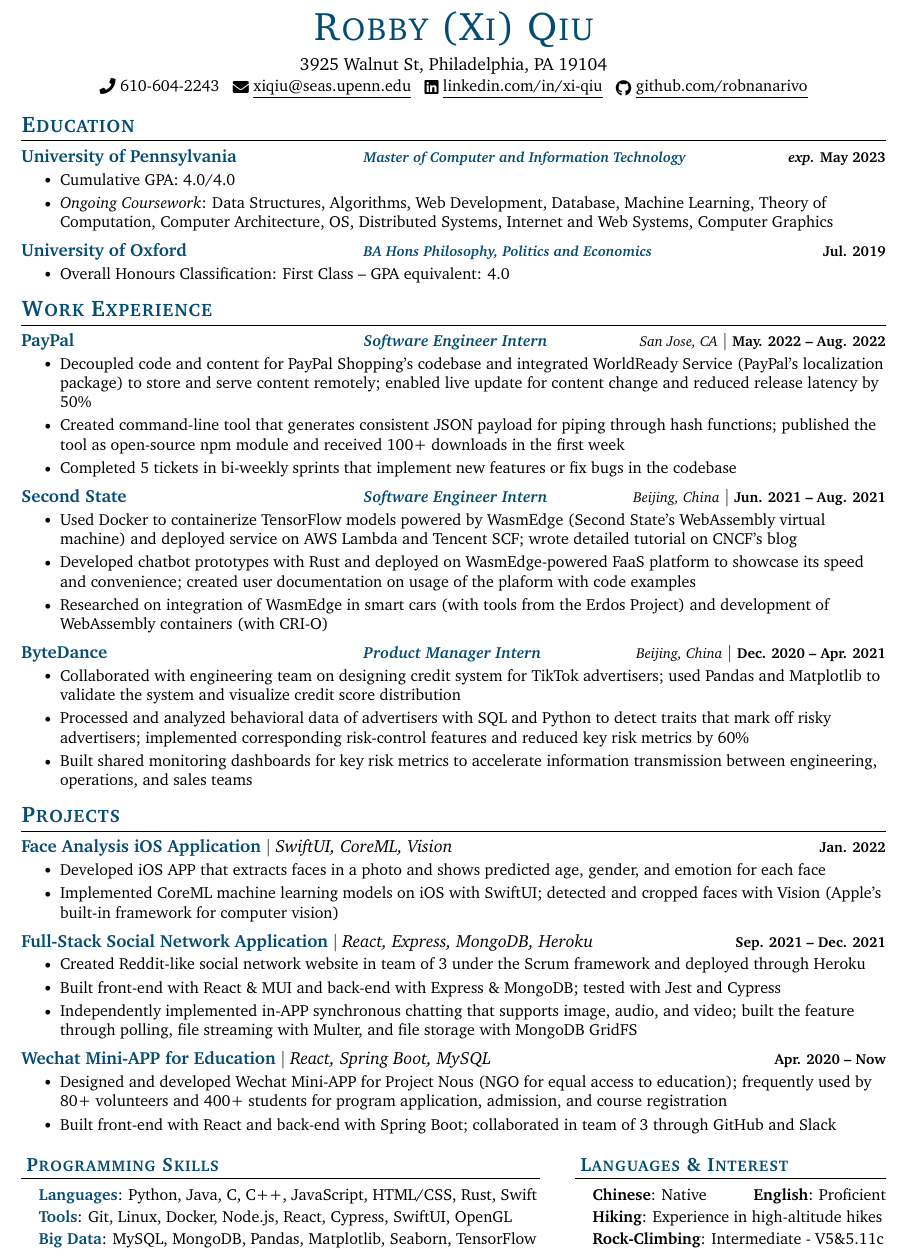
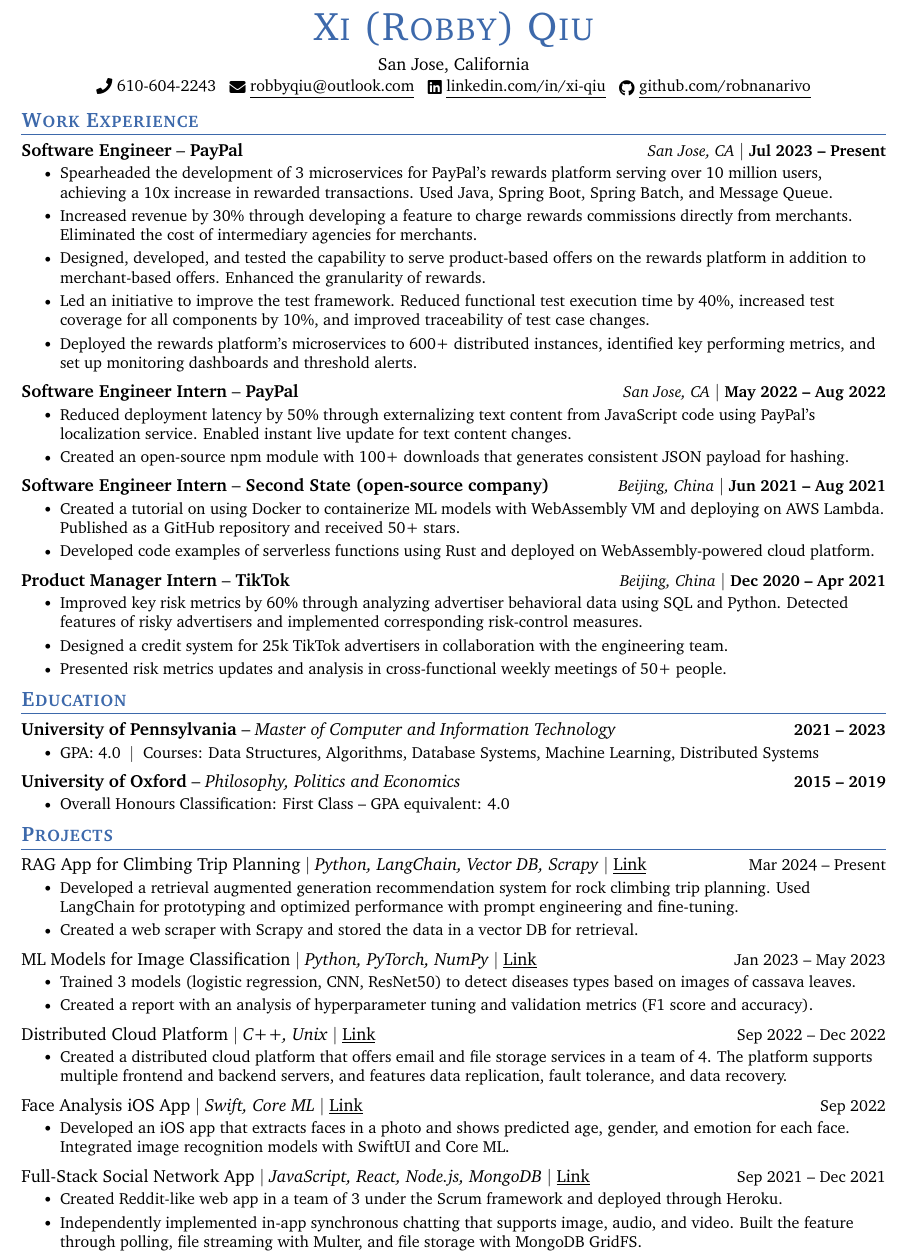
Before and after one commit to robnanarivo/xi-qiu-resume, a LaTeX CV (xi-qiu-resume.tex): part of the page, cut at the place of the change. Compiled offline with pdfLaTeX.

Commit message:
Update resume

```diff
--- a/xi-qiu-resume.tex
+++ b/xi-qiu-resume.tex
@@ -48,7 +48,7 @@
 \addtolength{\oddsidemargin}{-0.6in}
 \addtolength{\evensidemargin}{-0.5in}
 \addtolength{\textwidth}{1.19in}
-\addtolength{\topmargin}{-.6in}
+\addtolength{\topmargin}{-0.6in}
 \addtolength{\textheight}{1.4in}
 
 \urlstyle{same}
@@ -58,10 +58,10 @@
 \setlength{\tabcolsep}{0in}
 
 % Sections formatting
-\definecolor{emph}{RGB}{4,76,116}
+\definecolor{emph}{RGB}{61,105,171}
 \titleformat{\section}{
-  \vspace{-8pt}\color{emph}\scshape\raggedright\fontsize{14}{17}\bfseries
-}{}{0em}{}[\color{black}\titlerule \vspace{-5pt}]
+  \vspace{-8pt}\color{emph}\scshape\raggedright\fontsize{13}{14}\bfseries
+}{}{0em}{}[\color{emph} \titlerule \vspace{-5pt}]
 
 % Ensure that generate pdf is machine readable/ATS parsable
 \pdfgentounicode=1
@@ -127,32 +133,12 @@
 
 \begin{document}
 \begin{center}
-    {\Huge \scshape \color{emph} Robby (Xi) Qiu} \\ \vspace{5pt}
-    3925 Walnut St, Philadelphia, PA 19104 \\ \vspace{1pt}
-    \small \raisebox{-0.1\height}\faPhone\ 610-604-2243 ~ \href{mailto:xiqiu@seas.upenn.edu}{\raisebox{-0.2\height}\faEnvelope\  \underline{xiqiu@seas.upenn.edu}} ~
+    {\Huge \scshape \color{emph} Xi (Robby) Qiu} \\ \vspace{5pt}
+    San Jose, California \\ \vspace{1pt}
+    \small \raisebox{-0.1\height}\faPhone\ 610-604-2243 ~ \href{mailto:robbyqiu@outlook.com}{\raisebox{-0.2\height}\faEnvelope\  \underline{robbyqiu@outlook.com}} ~
     \href{https://linkedin.com/in/xi-qiu}{\raisebox{-0.2\height}\faLinkedin\ \underline{linkedin.com/in/xi-qiu}}  ~
     \href{https://github.com/robnanarivo}{\raisebox{-0.2\height}\faGithub\ \underline{github.com/robnanarivo}}
 \end{center}
-
-
-%-----------EDUCATION-----------
-\section{Education}
-  \resumeSubHeadingListStart
-    \educationSubheading
-      {University of Pennsylvania}{\textit{exp. }May 2023}
-      {\footnotesize Master of Computer and Information Technology}
-      \resumeItemListStart
-        \resumeItem{Cumulative GPA: 4.0/4.0}
-        \resumeItem{\textit{Ongoing Coursework}: Data Structures, Algorithms, Web Development, Database, Machine Learning, Theory of Computation, Computer Architecture, OS, Distributed Systems, Internet and Web Systems, Computer Graphics}
-    \resumeItemListEnd
-
-    \educationSubheading
-      {University of Oxford}{Jul. 2019}
-      {\footnotesize BA Hons Philosophy, Politics and Economics}
-      \resumeItemListStart
-        \resumeItem{Overall Honours Classification: First Class -- GPA equivalent: 4.0}
-    \resumeItemListEnd
-  \resumeSubHeadingListEnd
 
 %-----------EXPERIENCE-----------
 \section{Work Experience}
@@ -160,100 +146,108 @@
 
     \workSubheading
       {PayPal}
-      {Software Engineer Intern}
+      {Software Engineer}
       {San Jose, CA}
-      {May. 2022 -- Aug. 2022}
+      {Jul 2023 -- Present}
       \resumeItemListStart
-        \resumeItem{Decoupled code and content for PayPal Shopping's codebase and integrated WorldReady Service (PayPal's localization package) to store and serve content remotely; enabled live update for content change and reduced release latency by 50\%}
-        \resumeItem{Created command-line tool that generates consistent JSON payload for piping through hash functions; published the tool as open-source npm module and received 100+ downloads in the first week}
-        \resumeItem{Completed 5 tickets in bi-weekly sprints that implement new features or fix bugs in the codebase}
+        \resumeItem{Spearheaded the development of 3 microservices for PayPal's rewards platform serving over 10 million users, achieving a 10x increase in rewarded transactions. Used Java, Spring Boot, Spring Batch, and Message Queue.}
+        \resumeItem{Increased revenue by 30\% through developing a feature to charge rewards commissions directly from merchants. Eliminated the cost of intermediary agencies for merchants.}
+        \resumeItem{Designed, developed, and tested the capability to serve product-based offers on the rewards platform in addition to merchant-based offers. Enhanced the granularity of rewards.}
+        \resumeItem{Led an initiative to improve the test framework. Reduced functional test execution time by 40\%, increased test coverage for all components by 10\%, and improved traceability of test case changes.}
+        \resumeItem{Deployed the rewards platform's microservices to 600+ distributed instances, identified key performing metrics, and set up monitoring dashboards and threshold alerts.}
       \resumeItemListEnd
 
     \workSubheading
-      {Second State}
+      {PayPal}
       {Software Engineer Intern}
-      {Beijing, China}
-      {Jun. 2021 -- Aug. 2021}
+      {San Jose, CA}
+      {May 2022 -- Aug 2022}
       \resumeItemListStart
-        \resumeItem{Used Docker to containerize TensorFlow models powered by WasmEdge (Second State's WebAssembly virtual machine) and deployed service on AWS Lambda and Tencent SCF; wrote detailed tutorial on CNCF’s blog}
-        \resumeItem{Developed chatbot prototypes with Rust and deployed on WasmEdge-powered FaaS platform to showcase its speed and convenience; created user documentation on usage of the plaform with code examples}
-        \resumeItem{Researched on integration of WasmEdge in smart cars (with tools from the Erdos Project) and development of WebAssembly containers (with CRI-O)}
+        \resumeItem{Reduced deployment latency by 50\% through externalizing text content from JavaScript code using PayPal's localization service. Enabled instant live update for text content changes.}
+        \resumeItem{Created an open-source npm module with 100+ downloads that generates consistent JSON payload for hashing.}
       \resumeItemListEnd
 
     \workSubheading
-      {ByteDance}
+      {Second State (open-source company)}
+      {Software Engineer Intern}
+      {Beijing, China}
+      {Jun 2021 -- Aug 2021}
+      \resumeItemListStart
+        \resumeItem{Created a tutorial on using Docker to containerize ML models with WebAssembly VM and deploying on AWS Lambda. Published as a GitHub repository and received 50+ stars.}
+        \resumeItem{Developed code examples of serverless functions using Rust and deployed on WebAssembly-powered cloud platform.}
+      \resumeItemListEnd
+
+    \workSubheading
+      {TikTok}
       {Product Manager Intern}
       {Beijing, China}
-      {Dec. 2020 -- Apr. 2021}
+      {Dec 2020 -- Apr 2021}
       \resumeItemListStart
-        \resumeItem{Collaborated with engineering team on designing credit system for TikTok advertisers; used Pandas and Matplotlib to validate the system and visualize credit score distribution}
-        \resumeItem{Processed and analyzed behavioral data of advertisers with SQL and Python to detect traits that mark off risky advertisers; implemented corresponding risk-control features and reduced key risk metrics by 60\%}
-        \resumeItem{Built shared monitoring dashboards for key risk metrics to accelerate information transmission between engineering, operations, and sales teams}
+        \resumeItem{Improved key risk metrics by 60\% through analyzing advertiser behavioral data using SQL and Python. Detected features of risky advertisers and implemented corresponding risk-control measures.}
+        \resumeItem{Designed a credit system for 25k TikTok advertisers in collaboration with the engineering team.}
+        \resumeItem{Presented risk metrics updates and analysis in cross-functional weekly meetings of 50+ people.}
     \resumeItemListEnd
 
   \resumeSubHeadingListEnd
+
+%-----------EDUCATION-----------
+\section{Education}
+  \resumeSubHeadingListStart
+    \educationSubheading
+      {University of Pennsylvania}{2021 -- 2023}
+      {Master of Computer and Information Technology}
+      \resumeItemListStart
+        \resumeItem{GPA: 4.0 \ $\mid$ \ Courses: Data Structures, Algorithms, Database Systems, Machine Learning, Distributed Systems}
+    \resumeItemListEnd
+
+    \educationSubheading
+      {University of Oxford}{2015 -- 2019}
+      {Philosophy, Politics and Economics}
+      \resumeItemListStart
+        \resumeItem{Overall Honours Classification: First Class -- GPA equivalent: 4.0}
+    \resumeItemListEnd
+  \resumeSubHeadingListEnd
+
 
 %-----------PROJECTS-----------
 \section{Projects}
   \resumeSubHeadingListStart
 
     \resumeProjectHeading
-      {\positionItem{Face Analysis iOS Application} \techStack{SwiftUI, CoreML, Vision}}{Jan. 2022}
+      {RAG App for Climbing Trip Planning} {Python, LangChain, Vector DB, Scrapy} {Mar 2024 -- Present} {https://github.com/robnanarivo/mountain-project-scraper}
       \resumeItemListStart
-        \resumeItem{Developed iOS APP that extracts faces in a photo and shows predicted age, gender, and emotion for each face}
-        \resumeItem{Implemented CoreML machine learning models on iOS with SwiftUI; detected and cropped faces with Vision (Apple's built-in framework for computer vision)}
+        \resumeItem{Developed a retrieval augmented generation recommendation system for rock climbing trip planning. Used LangChain for prototyping and optimized performance with prompt engineering and fine-tuning.}
+        \resumeItem{Created a web scraper with Scrapy and stored the data in a vector DB for retrieval.}
       \resumeItemListEnd
 
     \resumeProjectHeading
-      {\positionItem{Full-Stack Social Network Application} \techStack{React, Express, MongoDB, Heroku}}{Sep. 2021 -- Dec. 2021}
+      {ML Models for Image Classification} {Python, PyTorch, NumPy} {Jan 2023 -- May 2023} {https://github.com/robnanarivo/CassavaLeaf-CIS519}
       \resumeItemListStart
-        \resumeItem{Created Reddit-like social network website in team of 3 under the Scrum framework and deployed through Heroku}
-        \resumeItem{Built front-end with React \& MUI and back-end with Express \& MongoDB; tested with Jest and Cypress}
-        \resumeItem{Independently implemented in-APP synchronous chatting that supports image, audio, and video; built the feature through polling, file streaming with Multer, and file storage with MongoDB GridFS}
+        \resumeItem{Trained 3 models (logistic regression, CNN, ResNet50) to detect diseases types based on images of cassava leaves. }
+        \resumeItem{Created a report with an analysis of hyperparameter tuning and validation metrics (F1 score and accuracy).}
+
       \resumeItemListEnd
 
     \resumeProjectHeading
-      {\positionItem{Wechat Mini-APP for Education} \techStack{React, Spring Boot, MySQL}}{Apr. 2020 -- Now}
+      {Distributed Cloud Platform} {C++, Unix} {Sep 2022 -- Dec 2022} {https://github.com/robnanarivo/miniCloud}
       \resumeItemListStart
-        \resumeItem{Designed and developed Wechat Mini-APP for Project Nous (NGO for equal access to education); frequently used by 80+ volunteers and 400+ students for program application, admission, and course registration}
-        \resumeItem{Built front-end with React and back-end with Spring Boot; collaborated in team of 3 through GitHub and Slack}
+        \resumeItem{Created a distributed cloud platform that offers email and file storage services in a team of 4. The platform supports multiple frontend and backend servers, and features data replication, fault tolerance, and data recovery.}
+      \resumeItemListEnd
+
+    \resumeProjectHeading
+      {Face Analysis iOS App} {Swift, Core ML} {Sep 2022} {https://github.com/robnanarivo/Minitrue}
+      \resumeItemListStart
+        \resumeItem{Developed an iOS app that extracts faces in a photo and shows predicted age, gender, and emotion for each face. Integrated image recognition models with SwiftUI and Core ML.}
+      \resumeItemListEnd
+
+    \resumeProjectHeading
+      {Full-Stack Social Network App} {JavaScript, React, Node.js, MongoDB} {Sep 2021 -- Dec 2021} {https://github.com/robnanarivo/ginger}
+      \resumeItemListStart
+        \resumeItem{Created Reddit-like web app in a team of 3 under the Scrum framework and deployed through Heroku.}
+        \resumeItem{Independently implemented in-app synchronous chatting that supports image, audio, and video. Built the feature through polling, file streaming with Multer, and file storage with MongoDB GridFS.}
       \resumeItemListEnd
 
   \resumeSubHeadingListEnd
-  \vspace{5pt}
-
-%-----------SKILLS-----------
-
-\begin{parcolumns}[colwidths={1=0.6\textwidth}]{2}
-\colchunk{
-{\color{emph}\scshape\raggedright\large\bfseries Programming Skills}
-\\*[.3\baselineskip]
-\titlerule
-\begin{itemize}[leftmargin=0.15in, label={}]
-    \small{\item{
-    \vspace{2pt}
-     \textbf{\color{emph} Languages}{: Python, Java, C, C++, JavaScript, HTML/CSS, Rust, Swift} \\
-     \textbf{\color{emph} Tools}{: Git, Linux, Docker, Node.js, React, Cypress, SwiftUI, OpenGL} \\
-     \textbf{\color{emph} Big Data}{: MySQL, MongoDB, Pandas, Matplotlib, Seaborn, TensorFlow}
-    }}
- \end{itemize}
-}
-
-\colchunk{
-{\color{emph}\scshape\raggedright\large\bfseries Languages \& Interest}
-\\*[.3\baselineskip]
-\titlerule
-\begin{itemize}[leftmargin=0.15in, label={}]
-    \small{\item{
-    \begin{tabularx}{\linewidth} { >{\raggedright\arraybackslash}X >{\raggedleft\arraybackslash}X}
-    {\textbf{Chinese}: Native} & {\textbf{English}: Proficient}
-    \end{tabularx}
-    \textbf{Hiking}{: Experience in high-altitude hikes} \\
-    \textbf{Rock-Climbing}{: Intermediate - V5\&5.11c}
-    }}
- \end{itemize}
-}
-\end{parcolumns}
 
 \vspace{-16pt}
 
```
Also changed, not shown: xi-qiu-resume.tex (26 more changed lines).
